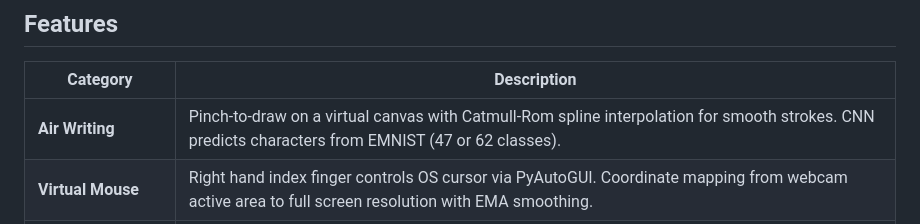
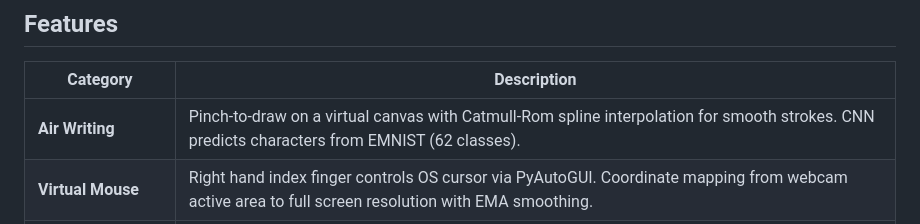
Before and after one commit to manthangajjar06/air-writing-app, a Markdown page: README.md, the part around the change. GitHub-like rendering.

```diff
--- a/README.md
+++ b/README.md
@@ -115,7 +115,7 @@ The system is a monolithic Flask application that runs two pipelines inside a si
 
 | Category | Description |
 |----------|-------------|
-| **Air Writing** | Pinch-to-draw on a virtual canvas with Catmull-Rom spline interpolation for smooth strokes. CNN predicts characters from EMNIST (47 or 62 classes). |
+| **Air Writing** | Pinch-to-draw on a virtual canvas with Catmull-Rom spline interpolation for smooth strokes. CNN predicts characters from EMNIST (62 classes). |
 | **Virtual Mouse** | Right hand index finger controls OS cursor via PyAutoGUI. Coordinate mapping from webcam active area to full screen resolution with EMA smoothing. |
 | **Click Gestures** | Left hand triggers clicks in CURSOR mode. Index-only = right click. Index + middle = left click. 0.5-second hold with visual progress feedback. |
 | **Mode Switching** | Thumb-only gesture held for 3 seconds toggles between WRITE and CURSOR modes. Circular progress indicator shown during hold. |
```
